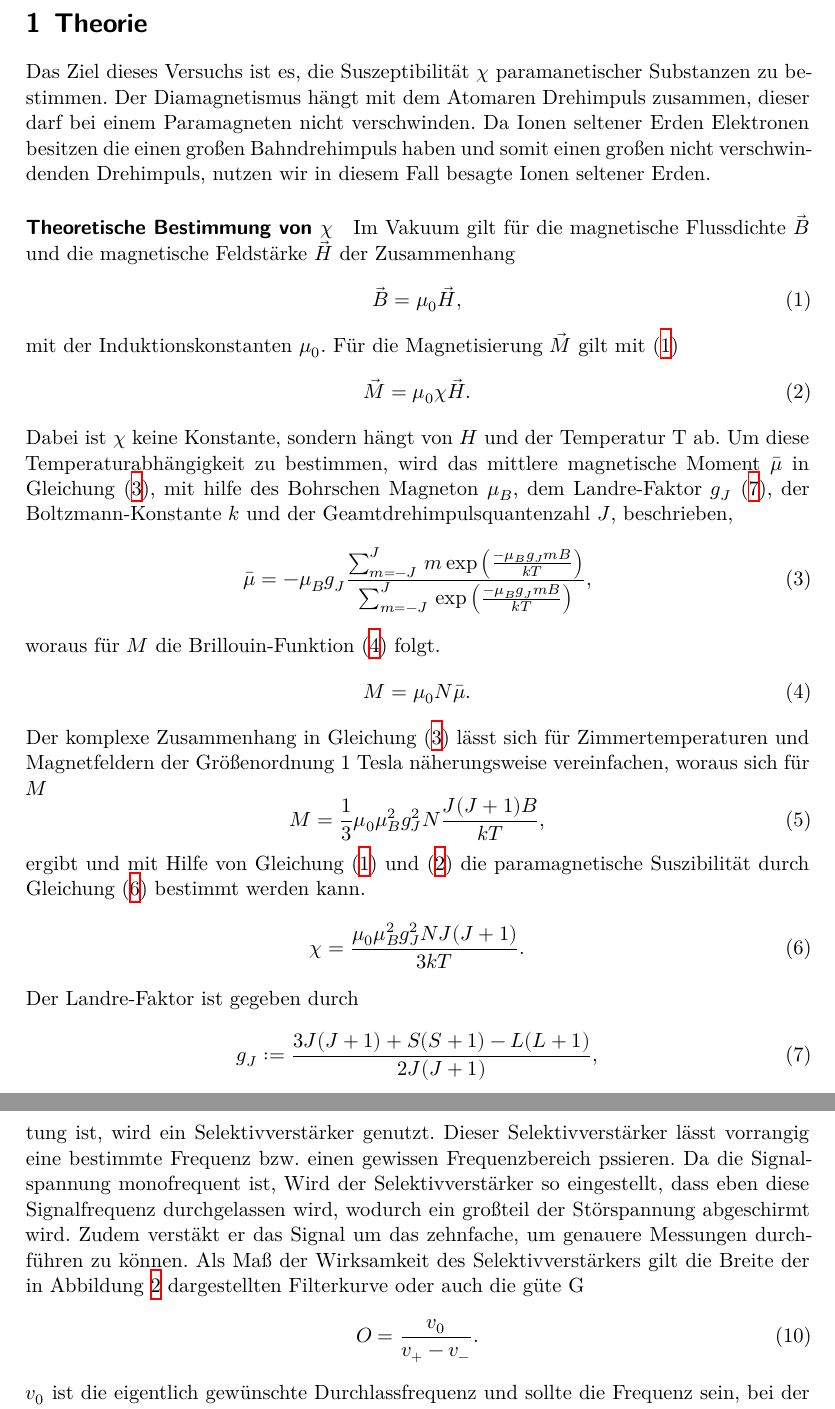
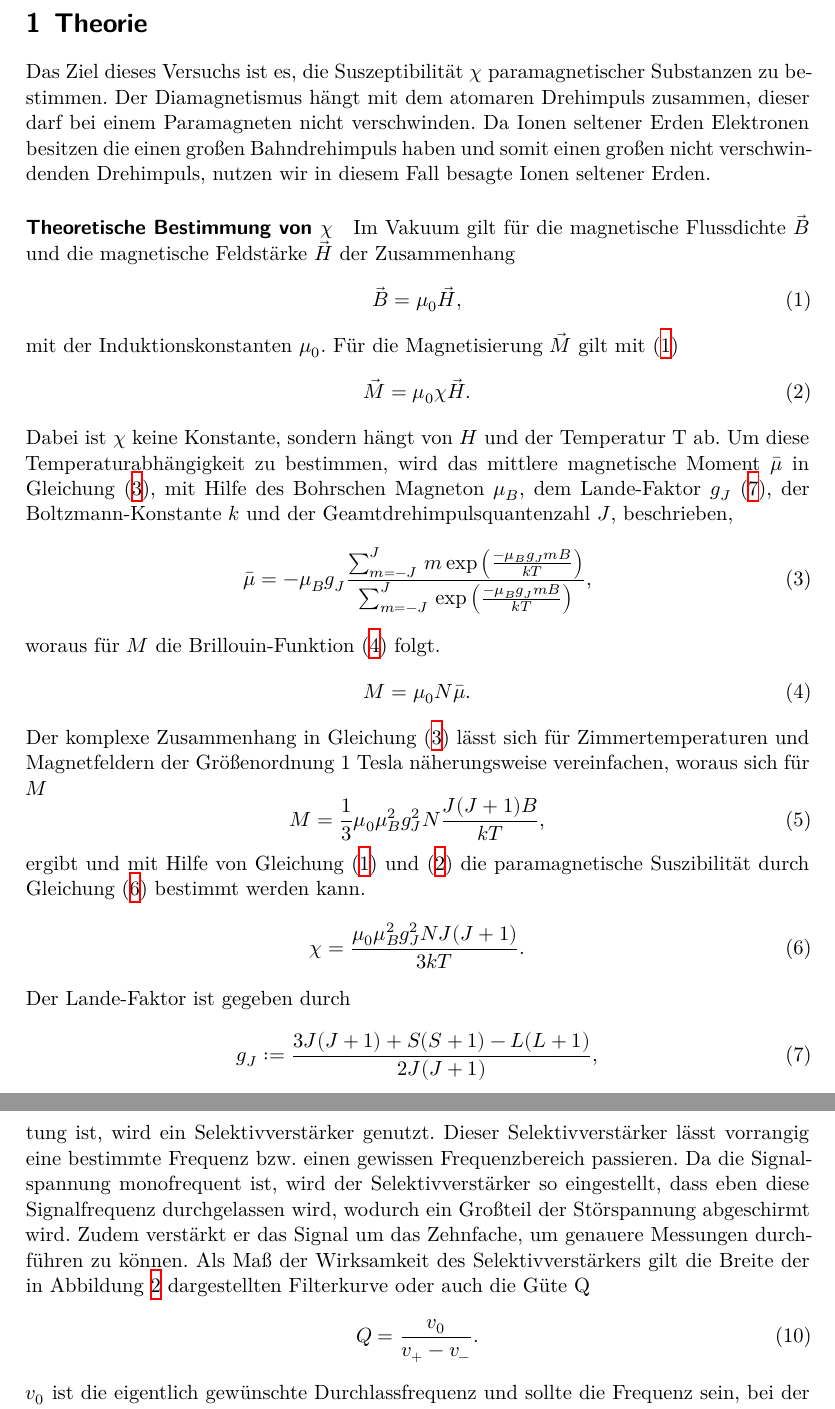
Before and after one commit to LiigaSoolane/Paktikum-mit-dem-Teufel, a LaTeX document (V606/main.tex, which reads V606/content/theorie.tex): two parts of pages 3 and 5 of 9, joined at a grey line, cut so that both start at the same text. Compiled offline with XeLaTeX.

Commit message:
V606 Korrektur

```diff
--- a/V606/content/theorie.tex
+++ b/V606/content/theorie.tex
@@ -1,7 +1,7 @@
 \section{Theorie}
 \label{sec:Theorie}
-Das Ziel dieses Versuchs ist es, die Suszeptibilität $\chi$ paramanetischer Substanzen zu bestimmen.
-Der Diamagnetismus hängt mit dem Atomaren Drehimpuls zusammen, dieser darf bei einem Paramagneten nicht verschwinden.
+Das Ziel dieses Versuchs ist es, die Suszeptibilität $\chi$ paramagnetischer Substanzen zu bestimmen.
+Der Diamagnetismus hängt mit dem atomaren Drehimpuls zusammen, dieser darf bei einem Paramagneten nicht verschwinden.
 Da Ionen seltener Erden Elektronen besitzen die einen großen Bahndrehimpuls haben und somit einen großen nicht verschwindenden
 Drehimpuls, nutzen wir in diesem Fall besagte Ionen seltener Erden.
 
@@ -19,7 +19,7 @@ Für die Magnetisierung $\vec{M}$ gilt mit \eqref{equ:1}
 \end{equation}
 Dabei ist $\chi$ keine Konstante, sondern hängt von $H$ und der Temperatur T ab.
 Um diese Temperaturabhängigkeit zu bestimmen, wird das mittlere magnetische Moment $\bar{\mu}$ in Gleichung \eqref{equ:3},
-mit hilfe des Bohrschen Magneton $\mu_B$, dem Landre-Faktor $g_J$ \eqref{equ:7}, der Boltzmann-Konstante $k$ und der Geamtdrehimpulsquantenzahl $J$,
+mit Hilfe des Bohrschen Magneton $\mu_B$, dem Lande-Faktor $g_J$ \eqref{equ:7}, der Boltzmann-Konstante $k$ und der Geamtdrehimpulsquantenzahl $J$,
 beschrieben,
 \begin{equation}
     \label{equ:3}
@@ -41,7 +41,7 @@ ergibt und mit Hilfe von Gleichung \eqref{equ:1} und \eqref{equ:2} die paramagne
     \label{equ:6}
     \chi = \frac{\mu_0 \mu_B^2 g_J^2 N J (J + 1)}{3 k T}.
 \end{equation}
-Der Landre-Faktor ist gegeben durch
+Der Lande-Faktor ist gegeben durch
 \begin{equation}
     \label{equ:7}
     g_J := \frac{3 J(J + 1) + {S(S+1) - L(L+1)}}{2 J(J+1)},
@@ -78,13 +78,13 @@ Dabei ist $R_3$ der Widerstand $R_3$ nach Abgleich der Brückenspannung ohne Pro
 
 \paragraph{Selektivverstärker}
 Da die gemessene Brückenspannung sehr klein ist und somit in der selben Größenordnung wie die Störspannung an den Ausgangsklemmen der Brückenschaltung ist,
-wird ein Selektivverstärker genutzt. Dieser Selektivverstärker lässt vorrangig eine bestimmte Frequenz bzw. einen  gewissen Frequenzbereich pssieren.
-Da die Signalspannung monofrequent ist, Wird der Selektivverstärker so eingestellt, dass eben diese Signalfrequenz durchgelassen wird, wodurch ein großteil der
-Störspannung abgeschirmt wird. Zudem verstäkt er das Signal um das zehnfache, um genauere Messungen durchführen zu können.
-Als Maß der Wirksamkeit des Selektivverstärkers gilt die Breite der in Abbildung \ref{fig:2} dargestellten Filterkurve oder auch die güte G
+wird ein Selektivverstärker genutzt. Dieser Selektivverstärker lässt vorrangig eine bestimmte Frequenz bzw. einen  gewissen Frequenzbereich passieren.
+Da die Signalspannung monofrequent ist, wird der Selektivverstärker so eingestellt, dass eben diese Signalfrequenz durchgelassen wird, wodurch ein Großteil der
+Störspannung abgeschirmt wird. Zudem verstärkt er das Signal um das Zehnfache, um genauere Messungen durchführen zu können.
+Als Maß der Wirksamkeit des Selektivverstärkers gilt die Breite der in Abbildung \ref{fig:2} dargestellten Filterkurve oder auch die Güte Q
 \begin{equation}
     \label{equ:10}
-    O = \frac{v_0}{v_+ - v_-}.
+    Q = \frac{v_0}{v_+ - v_-}.
 \end{equation}
 $v_0$ ist die eigentlich gewünschte Durchlassfrequenz und sollte die Frequenz sein, bei der der Quotient der Ausgangsspannung $U_A$ und der Eingangsspannung $U_E$
 eins ist bzw. sein Maximum erreicht. $v_-$ und $v_+$ sind die Frequenzen, bei denen wie in Abbildung \ref{fig:2} dargestellt, der Quotient $\frac{U_A}{U_E}$ den Wert $\frac{1}{\sqrt{2}}$ besitzt.
```
Also changed, not shown: V606/content/durchfuehrung.tex (+1 -1 lines), V606/content/theorie.tex (2 more changed lines).
